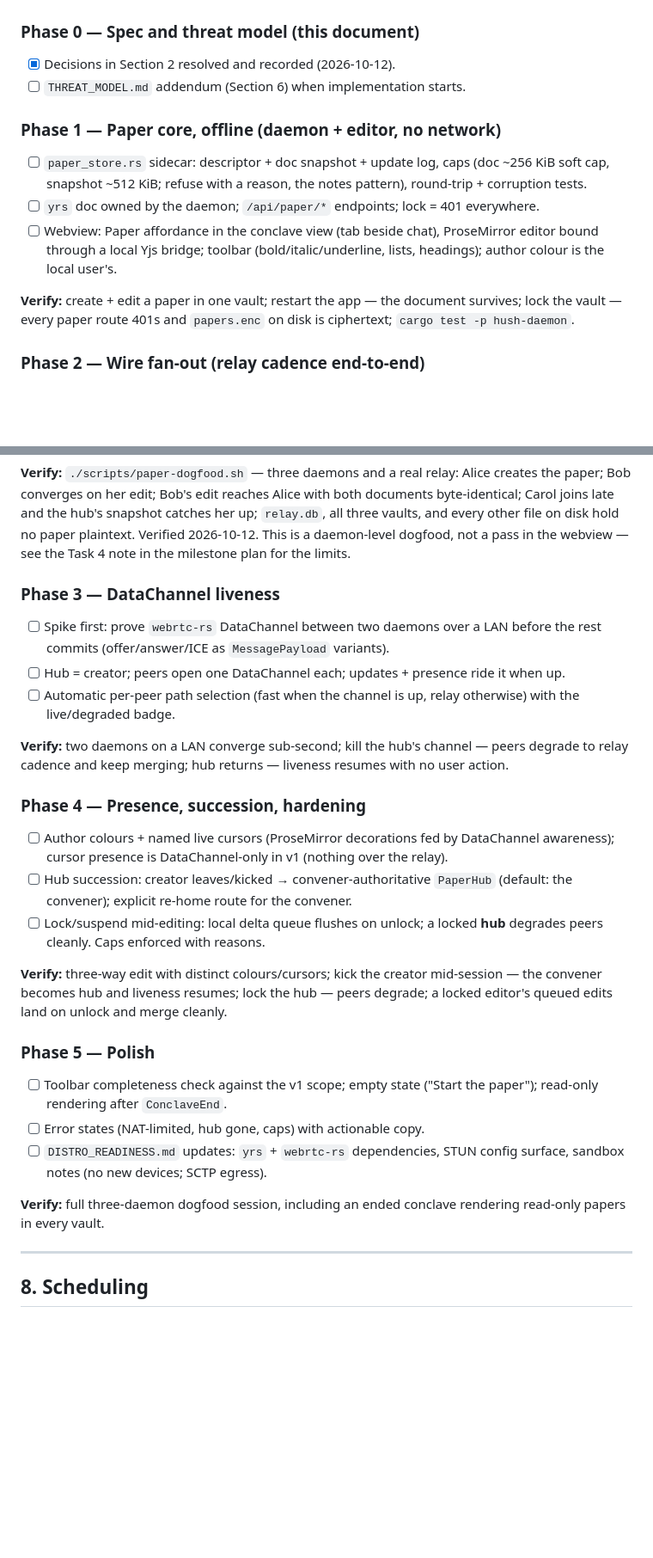
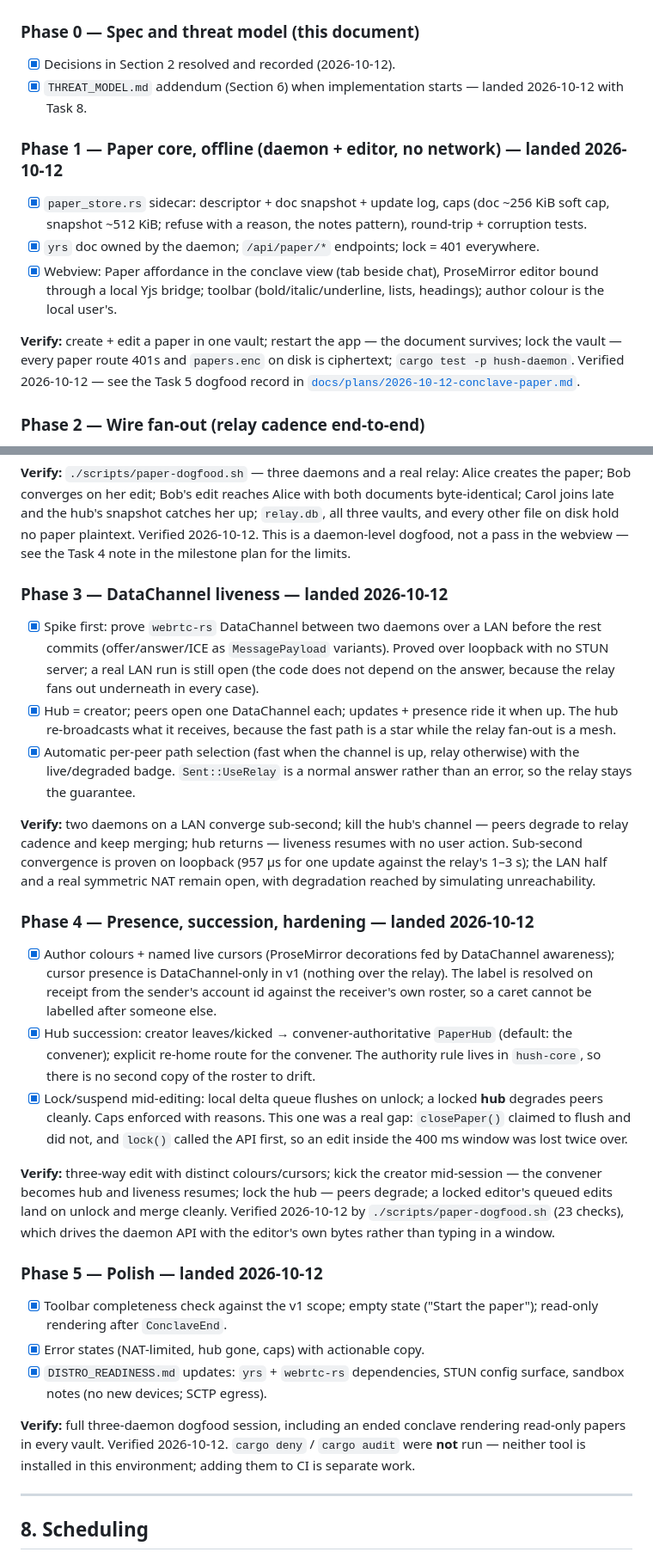
Before and after one commit to sambitar/ProjectHush, a Markdown page: docs/tasks/conclave-paper.md, 2 parts joined by grey strips. Shown at 86% size. Drawn GitHub-style; blank space fills up the shorter version.

Commit message:
Tick the Conclave Paper task doc against the plan
`docs/tasks/conclave-paper.md` still showed Phases 1 and 3–5 unticked while
`docs/plans/2026-10-12-conclave-paper.md` — the working document for the slice —
is complete, with every task's evidence recorded there. Two documents describing
the same work and disagreeing about whether it is done is how a spec stops being
usable, so the task doc now matches the plan and points at it for the evidence.

Nothing here is a new claim. Each ticked box carries the limit that was already
recorded in the plan, kept where it is load-bearing:

- the DataChannel is proven on loopback, not on a real LAN, and the NAT case is
  reached by simulating unreachability rather than by sitting behind a NAT;
- presence, succession and read-only are proven by the three-daemon dogfood,
  which drives the daemon API with the editor's own bytes rather than typing in
  a window;
- `cargo deny` and `cargo audit` were not run, because neither tool is installed
  in this environment.

Phase 0's threat-model addendum is ticked with Task 8, which is where it landed.

```diff
--- a/docs/tasks/conclave-paper.md
+++ b/docs/tasks/conclave-paper.md
@@ -249,14 +249,15 @@ copy of the paper their vault already held, exactly as they keep conclave messag
 
 ### Phase 0 — Spec and threat model (this document)
 - [x] Decisions in Section 2 resolved and recorded (2026-10-12).
-- [ ] `THREAT_MODEL.md` addendum (Section 6) when implementation starts.
+- [x] `THREAT_MODEL.md` addendum (Section 6) when implementation starts — landed 2026-10-12 with Task 8.
 
-### Phase 1 — Paper core, offline (daemon + editor, no network)
-- [ ] `paper_store.rs` sidecar: descriptor + doc snapshot + update log, caps (doc ~256 KiB soft cap, snapshot ~512 KiB; refuse with a reason, the notes pattern), round-trip + corruption tests.
-- [ ] `yrs` doc owned by the daemon; `/api/paper/*` endpoints; lock = 401 everywhere.
-- [ ] Webview: Paper affordance in the conclave view (tab beside chat), ProseMirror editor bound through a local Yjs bridge; toolbar (bold/italic/underline, lists, headings); author colour is the local user's.
+### Phase 1 — Paper core, offline (daemon + editor, no network) — landed 2026-10-12
+- [x] `paper_store.rs` sidecar: descriptor + doc snapshot + update log, caps (doc ~256 KiB soft cap, snapshot ~512 KiB; refuse with a reason, the notes pattern), round-trip + corruption tests.
+- [x] `yrs` doc owned by the daemon; `/api/paper/*` endpoints; lock = 401 everywhere.
+- [x] Webview: Paper affordance in the conclave view (tab beside chat), ProseMirror editor bound through a local Yjs bridge; toolbar (bold/italic/underline, lists, headings); author colour is the local user's.
 
-**Verify:** create + edit a paper in one vault; restart the app — the document survives; lock the vault — every paper route 401s and `papers.enc` on disk is ciphertext; `cargo test -p hush-daemon`.
+**Verify:** create + edit a paper in one vault; restart the app — the document survives; lock the vault — every paper route 401s and `papers.enc` on disk is ciphertext; `cargo test -p hush-daemon`. Verified 2026-10-12 — see the Task 5 dogfood record in
+[`docs/plans/2026-10-12-conclave-paper.md`](../plans/2026-10-12-conclave-paper.md).
 
 ### Phase 2 — Wire fan-out (relay cadence end-to-end)
 - [x] Payload variants + tolerant unknown-tag decode (shared change with Task 17 Phase 1) — landed 2026-10-12; the shared change is done, so Task 17 Phase 1 no longer brings it.
@@ -265,26 +266,26 @@ copy of the paper their vault already held, exactly as they keep conclave messag
 
 **Verify:** `./scripts/paper-dogfood.sh` — three daemons and a real relay: Alice creates the paper; Bob converges on her edit; Bob's edit reaches Alice with both documents byte-identical; Carol joins late and the hub's snapshot catches her up; `relay.db`, all three vaults, and every other file on disk hold no paper plaintext. Verified 2026-10-12. This is a daemon-level dogfood, not a pass in the webview — see the Task 4 note in the milestone plan for the limits.
 
-### Phase 3 — DataChannel liveness
-- [ ] Spike first: prove `webrtc-rs` DataChannel between two daemons over a LAN before the rest commits (offer/answer/ICE as `MessagePayload` variants).
-- [ ] Hub = creator; peers open one DataChannel each; updates + presence ride it when up.
-- [ ] Automatic per-peer path selection (fast when the channel is up, relay otherwise) with the live/degraded badge.
+### Phase 3 — DataChannel liveness — landed 2026-10-12
+- [x] Spike first: prove `webrtc-rs` DataChannel between two daemons over a LAN before the rest commits (offer/answer/ICE as `MessagePayload` variants). Proved over loopback with no STUN server; a real LAN run is still open (the code does not depend on the answer, because the relay fans out underneath in every case).
+- [x] Hub = creator; peers open one DataChannel each; updates + presence ride it when up. The hub re-broadcasts what it receives, because the fast path is a star while the relay fan-out is a mesh.
+- [x] Automatic per-peer path selection (fast when the channel is up, relay otherwise) with the live/degraded badge. `Sent::UseRelay` is a normal answer rather than an error, so the relay stays the guarantee.
 
-**Verify:** two daemons on a LAN converge sub-second; kill the hub's channel — peers degrade to relay cadence and keep merging; hub returns — liveness resumes with no user action.
+**Verify:** two daemons on a LAN converge sub-second; kill the hub's channel — peers degrade to relay cadence and keep merging; hub returns — liveness resumes with no user action. Sub-second convergence is proven on loopback (957 µs for one update against the relay's 1–3 s); the LAN half and a real symmetric NAT remain open, with degradation reached by simulating unreachability.
 
-### Phase 4 — Presence, succession, hardening
-- [ ] Author colours + named live cursors (ProseMirror decorations fed by DataChannel awareness); cursor presence is DataChannel-only in v1 (nothing over the relay).
-- [ ] Hub succession: creator leaves/kicked → convener-authoritative `PaperHub` (default: the convener); explicit re-home route for the convener.
-- [ ] Lock/suspend mid-editing: local delta queue flushes on unlock; a locked **hub** degrades peers cleanly. Caps enforced with reasons.
+### Phase 4 — Presence, succession, hardening — landed 2026-10-12
+- [x] Author colours + named live cursors (ProseMirror decorations fed by DataChannel awareness); cursor presence is DataChannel-only in v1 (nothing over the relay). The label is resolved on receipt from the sender's account id against the receiver's own roster, so a caret cannot be labelled after someone else.
+- [x] Hub succession: creator leaves/kicked → convener-authoritative `PaperHub` (default: the convener); explicit re-home route for the convener. The authority rule lives in `hush-core`, so there is no second copy of the roster to drift.
+- [x] Lock/suspend mid-editing: local delta queue flushes on unlock; a locked **hub** degrades peers cleanly. Caps enforced with reasons. This one was a real gap: `closePaper()` claimed to flush and did not, and `lock()` called the API first, so an edit inside the 400 ms window was lost twice over.
 
-**Verify:** three-way edit with distinct colours/cursors; kick the creator mid-session — the convener becomes hub and liveness resumes; lock the hub — peers degrade; a locked editor's queued edits land on unlock and merge cleanly.
+**Verify:** three-way edit with distinct colours/cursors; kick the creator mid-session — the convener becomes hub and liveness resumes; lock the hub — peers degrade; a locked editor's queued edits land on unlock and merge cleanly. Verified 2026-10-12 by `./scripts/paper-dogfood.sh` (23 checks), which drives the daemon API with the editor's own bytes rather than typing in a window.
 
-### Phase 5 — Polish
-- [ ] Toolbar completeness check against the v1 scope; empty state ("Start the paper"); read-only rendering after `ConclaveEnd`.
-- [ ] Error states (NAT-limited, hub gone, caps) with actionable copy.
-- [ ] `DISTRO_READINESS.md` updates: `yrs` + `webrtc-rs` dependencies, STUN config surface, sandbox notes (no new devices; SCTP egress).
+### Phase 5 — Polish — landed 2026-10-12
+- [x] Toolbar completeness check against the v1 scope; empty state ("Start the paper"); read-only rendering after `ConclaveEnd`.
+- [x] Error states (NAT-limited, hub gone, caps) with actionable copy.
+- [x] `DISTRO_READINESS.md` updates: `yrs` + `webrtc-rs` dependencies, STUN config surface, sandbox notes (no new devices; SCTP egress).
 
-**Verify:** full three-daemon dogfood session, including an ended conclave rendering read-only papers in every vault.
+**Verify:** full three-daemon dogfood session, including an ended conclave rendering read-only papers in every vault. Verified 2026-10-12. `cargo deny` / `cargo audit` were **not** run — neither tool is installed in this environment; adding them to CI is separate work.
 
 ---
 
```
